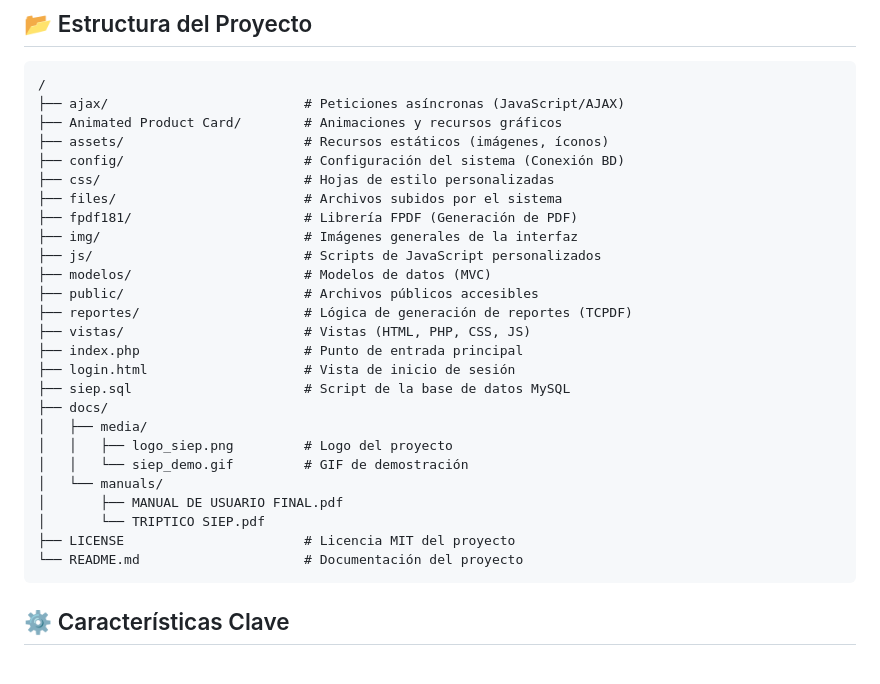
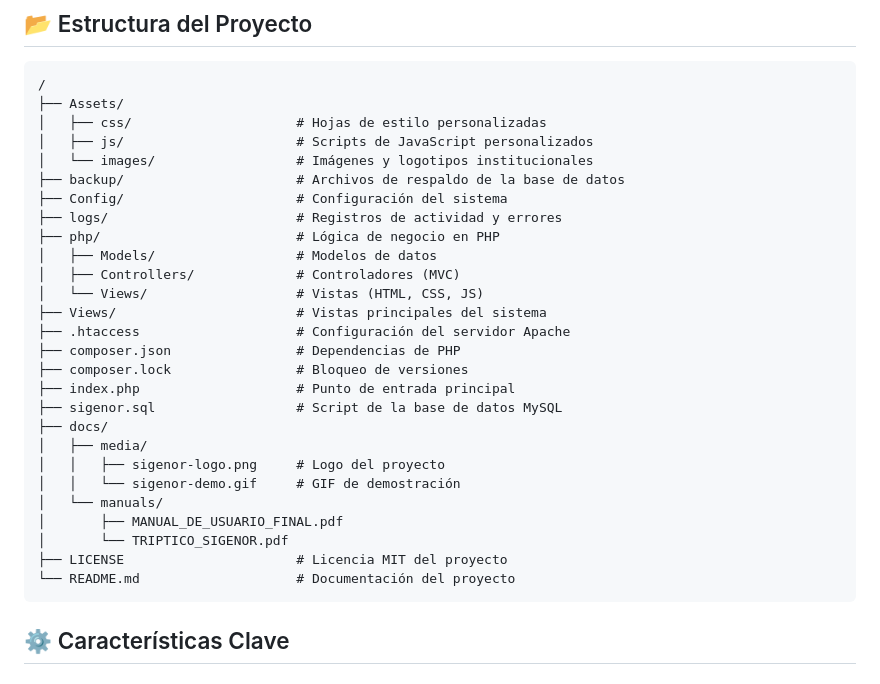
Before and after one commit to andrea-lopez-dev/sigenor, a Markdown page: README.md, the part around the change. GitHub-like rendering.

````diff
--- a/README.md
+++ b/README.md
@@ -73,31 +73,32 @@
 
 ```text
 /
-├── ajax/                         # Peticiones asíncronas (JavaScript/AJAX)
-├── Animated Product Card/        # Animaciones y recursos gráficos
-├── assets/                       # Recursos estáticos (imágenes, íconos)
-├── config/                       # Configuración del sistema (Conexión BD)
-├── css/                          # Hojas de estilo personalizadas
-├── files/                        # Archivos subidos por el sistema
-├── fpdf181/                      # Librería FPDF (Generación de PDF)
-├── img/                          # Imágenes generales de la interfaz
-├── js/                           # Scripts de JavaScript personalizados
-├── modelos/                      # Modelos de datos (MVC)
-├── public/                       # Archivos públicos accesibles
-├── reportes/                     # Lógica de generación de reportes (TCPDF)
-├── vistas/                       # Vistas (HTML, PHP, CSS, JS)
-├── index.php                     # Punto de entrada principal
-├── login.html                    # Vista de inicio de sesión
-├── siep.sql                      # Script de la base de datos MySQL
+├── Assets/
+│   ├── css/                     # Hojas de estilo personalizadas
+│   ├── js/                      # Scripts de JavaScript personalizados
+│   └── images/                  # Imágenes y logotipos institucionales
+├── backup/                      # Archivos de respaldo de la base de datos
+├── Config/                      # Configuración del sistema
+├── logs/                        # Registros de actividad y errores
+├── php/                         # Lógica de negocio en PHP
+│   ├── Models/                  # Modelos de datos
+│   ├── Controllers/             # Controladores (MVC)
+│   └── Views/                   # Vistas (HTML, CSS, JS)
+├── Views/                       # Vistas principales del sistema
+├── .htaccess                    # Configuración del servidor Apache
+├── composer.json                # Dependencias de PHP
+├── composer.lock                # Bloqueo de versiones
+├── index.php                    # Punto de entrada principal
+├── sigenor.sql                  # Script de la base de datos MySQL
 ├── docs/
 │   ├── media/
-│   │   ├── logo_siep.png         # Logo del proyecto
-│   │   └── siep_demo.gif         # GIF de demostración
+│   │   ├── sigenor-logo.png     # Logo del proyecto
+│   │   └── sigenor-demo.gif     # GIF de demostración
 │   └── manuals/
-│       ├── MANUAL DE USUARIO FINAL.pdf
-│       └── TRIPTICO SIEP.pdf
-├── LICENSE                       # Licencia MIT del proyecto
-└── README.md                     # Documentación del proyecto
+│       ├── MANUAL_DE_USUARIO_FINAL.pdf
+│       └── TRIPTICO_SIGENOR.pdf
+├── LICENSE                      # Licencia MIT del proyecto
+└── README.md                    # Documentación del proyecto
 ```
 
 <!-- ⚙️ Características Clave -->
````
